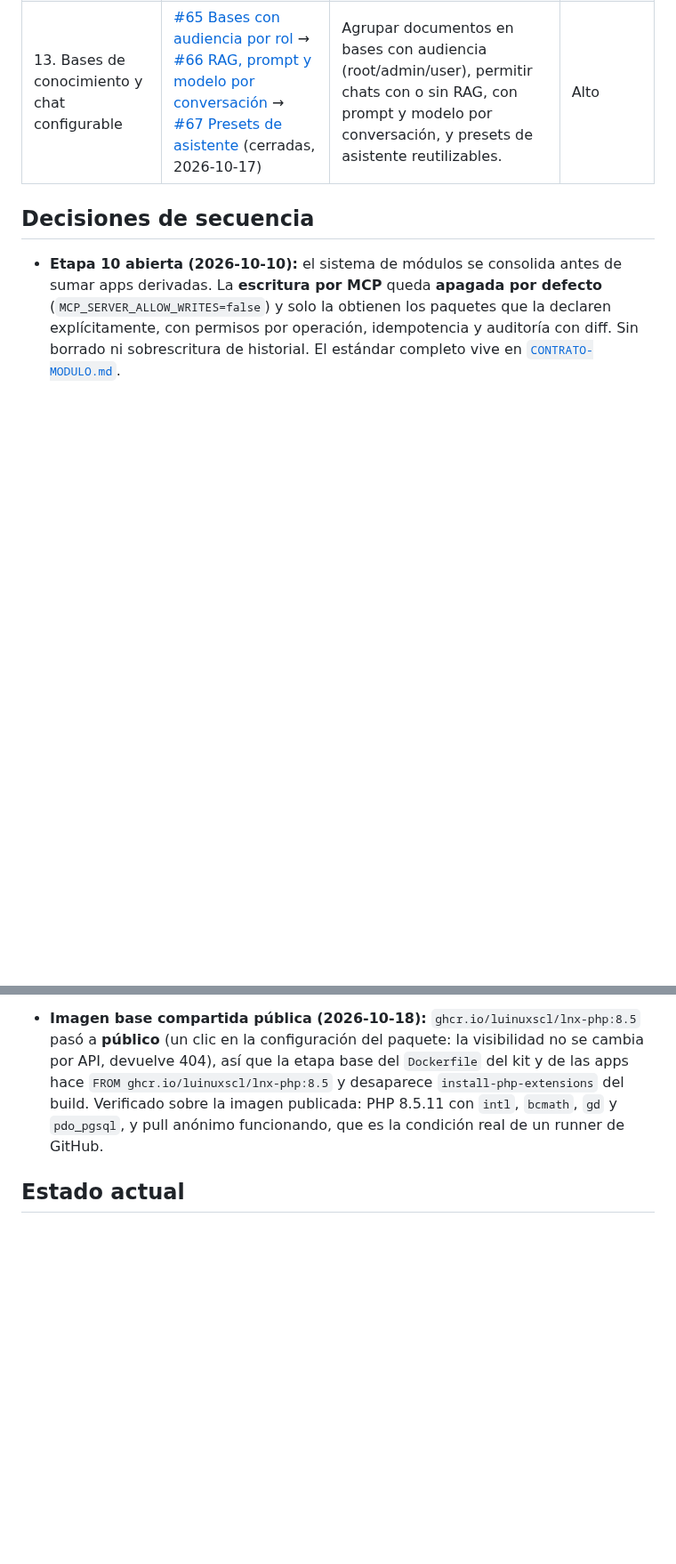
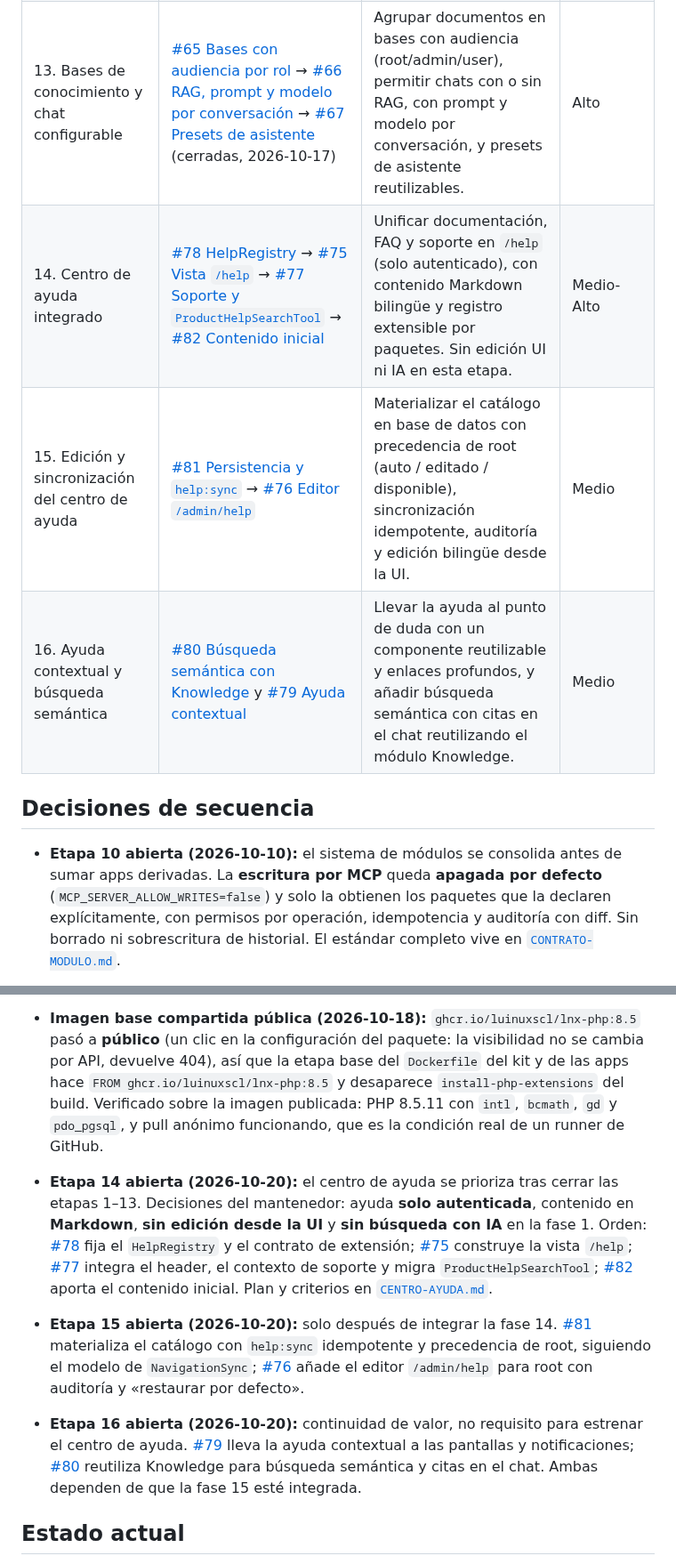
Before and after one commit to luinuxscl/lnx, a Markdown page: ROADMAP.md, 2 parts joined by grey strips. Shown at 89% size. Rendered like a GitHub page; blank space fills up the shorter version.

```diff
--- a/ROADMAP.md
+++ b/ROADMAP.md
@@ -35,6 +35,9 @@ La revisión del **2026-10-20** confirma que **no queda ninguna issue abierta**
 | 11. UI/UX, identidad y contrato | [#52 Sidebar en regiones](https://github.com/luinuxscl/lnx/issues/52) + [#49 Icono Dashboard](https://github.com/luinuxscl/lnx/issues/49) + [#50 Botón de feedback](https://github.com/luinuxscl/lnx/issues/50) (cerradas) → [lnx-ui #1 Variantes con ayuda](https://github.com/luinuxscl/lnx-ui/issues/1) (cerrada, v1.11.0) → [#53 Seeders de identidad](https://github.com/luinuxscl/lnx/issues/53) (cerrada, 2026-10-14) → [#48 Dashboards](https://github.com/luinuxscl/lnx/issues/48) (cerrada, 2026-10-14) → [#47 Welcome](https://github.com/luinuxscl/lnx/issues/47) (cerrada, 2026-10-14) → [#51 Mensajes → correos](https://github.com/luinuxscl/lnx/issues/51) (cerrada, 2026-10-16) | Reorganizar la navegación en regiones (`main`/`bottom`) con Developer Mode para root (cerrada, 2026-10-14); pulir icono del Dashboard y botón de feedback (cerradas); variantes de componentes con descripción/ayuda (cerrada, publicada en lnx-ui v1.11.0); seeders de identidad con precedencia de paquetes (cerrada, 2026-10-14); reorganizar dashboards de usuario y admin (cerrada, 2026-10-14); rediseñar la vista inicial e incorporar un interruptor (cerrada, 2026-10-14); sustituir la mensajería interna por un módulo de correos (cerrada, 2026-10-16). | Alto |
 | 12. Ajustes globales, correos y limpieza del dashboard | [#61 Color de acento como ajuste de sitio (solo root)](https://github.com/luinuxscl/lnx/issues/61) (cerrada, 2026-10-16) → [#62 Quitar notificaciones sin leer del dashboard](https://github.com/luinuxscl/lnx/issues/62) (cerrada, 2026-10-16) → [#63 Mejorar la UI de /admin/emails con los componentes de correo](https://github.com/luinuxscl/lnx/issues/63) (cerrada, 2026-10-17) | Hacer del color de acento una decisión de sitio gestionada solo por root (oculta para admin y usuario estándar), retirar del dashboard un contador redundante con la campana del header y rehacer el registro de correos como maestro-detalle con los componentes de `lnx-ui`. | Bajo |
 | 13. Bases de conocimiento y chat configurable | [#65 Bases con audiencia por rol](https://github.com/luinuxscl/lnx/issues/65) → [#66 RAG, prompt y modelo por conversación](https://github.com/luinuxscl/lnx/issues/66) → [#67 Presets de asistente](https://github.com/luinuxscl/lnx/issues/67) (cerradas, 2026-10-17) | Agrupar documentos en bases con audiencia (root/admin/user), permitir chats con o sin RAG, con prompt y modelo por conversación, y presets de asistente reutilizables. | Alto |
+| 14. Centro de ayuda integrado | [#78 HelpRegistry](https://github.com/luinuxscl/lnx/issues/78) → [#75 Vista `/help`](https://github.com/luinuxscl/lnx/issues/75) → [#77 Soporte y `ProductHelpSearchTool`](https://github.com/luinuxscl/lnx/issues/77) → [#82 Contenido inicial](https://github.com/luinuxscl/lnx/issues/82) | Unificar documentación, FAQ y soporte en `/help` (solo autenticado), con contenido Markdown bilingüe y registro extensible por paquetes. Sin edición UI ni IA en esta etapa. | Medio-Alto |
+| 15. Edición y sincronización del centro de ayuda | [#81 Persistencia y `help:sync`](https://github.com/luinuxscl/lnx/issues/81) → [#76 Editor `/admin/help`](https://github.com/luinuxscl/lnx/issues/76) | Materializar el catálogo en base de datos con precedencia de root (auto / editado / disponible), sincronización idempotente, auditoría y edición bilingüe desde la UI. | Medio |
+| 16. Ayuda contextual y búsqueda semántica | [#80 Búsqueda semántica con Knowledge](https://github.com/luinuxscl/lnx/issues/80) y [#79 Ayuda contextual](https://github.com/luinuxscl/lnx/issues/79) | Llevar la ayuda al punto de duda con un componente reutilizable y enlaces profundos, y añadir búsqueda semántica con citas en el chat reutilizando el módulo Knowledge. | Medio |
 
 ## Decisiones de secuencia
 
@@ -84,5 +87,9 @@ La revisión del **2026-10-20** confirma que **no queda ninguna issue abierta**
 - **Despliegue de las apps derivadas, de fábrica en el kit (2026-10-18):** el modelo vigente (build en GitHub Actions → GHCR → Coolify solo hace pull; medido: `luz` 414 s → 63 s, `rukatv-editorial` 286-472 s → 45-58 s, su staging 319-416 s → 46-55 s) queda incorporado al kit. `scripts/new-project.sh` copia `templates/docker-publish.yml` a `.github/workflows/publish.yml` con la identidad de la app resuelta, elimina lo que es del kit y no de la app (`docker/base/`, `.github/workflows/base-image.yml` —publicaría `ghcr.io/luinuxscl/lnx-php` con el token de la app, imposible— y la propia `templates/`), e imprime los pasos nuevos de despliegue (secretos `COMPOSER_AUTH` y `COOLIFY_TOKEN`, variables `COOLIFY_URL` y `COOLIFY_UUID`, credenciales de GHCR en Coolify y el recurso como *Docker Image*) en lugar de la skill global `coolify-laravel-deploy`, que ya no existe. El `Dockerfile` declara `ARG COMPOSER_AUTH` en la etapa de Composer: sin eso, una app recién creada falla el build con `404` al bajar `lnx-ui`. El workflow reusable cross-repo queda descartado (GitHub no permite llamar a uno alojado en otro repo **privado** del mismo usuario). Números, trampas y rollback probado en [`DEPLOY.md`](DEPLOY.md).
 - **Imagen base compartida pública (2026-10-18):** `ghcr.io/luinuxscl/lnx-php:8.5` pasó a **público** (un clic en la configuración del paquete: la visibilidad no se cambia por API, devuelve 404), así que la etapa base del `Dockerfile` del kit y de las apps hace `FROM ghcr.io/luinuxscl/lnx-php:8.5` y desaparece `install-php-extensions` del build. Verificado sobre la imagen publicada: PHP 8.5.11 con `intl`, `bcmath`, `gd` y `pdo_pgsql`, y pull anónimo funcionando, que es la condición real de un runner de GitHub.
 
+- **Etapa 14 abierta (2026-10-20):** el centro de ayuda se prioriza tras cerrar las etapas 1–13. Decisiones del mantenedor: ayuda **solo autenticada**, contenido en **Markdown**, **sin edición desde la UI** y **sin búsqueda con IA** en la fase 1. Orden: [#78](https://github.com/luinuxscl/lnx/issues/78) fija el `HelpRegistry` y el contrato de extensión; [#75](https://github.com/luinuxscl/lnx/issues/75) construye la vista `/help`; [#77](https://github.com/luinuxscl/lnx/issues/77) integra el header, el contexto de soporte y migra `ProductHelpSearchTool`; [#82](https://github.com/luinuxscl/lnx/issues/82) aporta el contenido inicial. Plan y criterios en [`CENTRO-AYUDA.md`](CENTRO-AYUDA.md).
+- **Etapa 15 abierta (2026-10-20):** solo después de integrar la fase 14. [#81](https://github.com/luinuxscl/lnx/issues/81) materializa el catálogo con `help:sync` idempotente y precedencia de root, siguiendo el modelo de `NavigationSync`; [#76](https://github.com/luinuxscl/lnx/issues/76) añade el editor `/admin/help` para root con auditoría y «restaurar por defecto».
+- **Etapa 16 abierta (2026-10-20):** continuidad de valor, no requisito para estrenar el centro de ayuda. [#79](https://github.com/luinuxscl/lnx/issues/79) lleva la ayuda contextual a las pantallas y notificaciones; [#80](https://github.com/luinuxscl/lnx/issues/80) reutiliza Knowledge para búsqueda semántica y citas en el chat. Ambas dependen de que la fase 15 esté integrada.
+
 ## Estado actual
 
```
Also changed, not shown: other parts of ROADMAP.md (+2 -2 lines), CENTRO-AYUDA.md (added, +151 -0 lines), README.md (+1 -0 lines).
